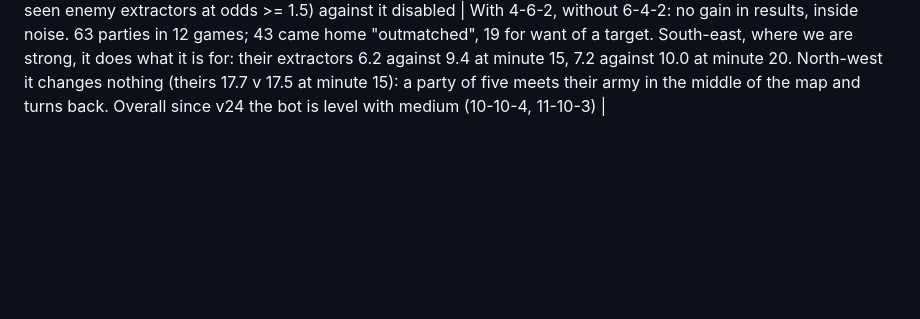
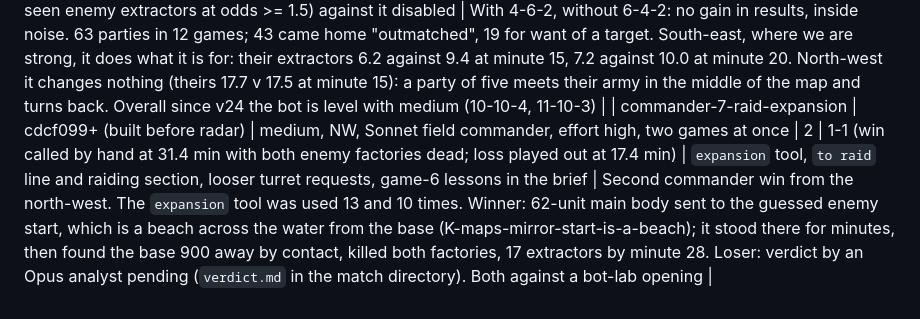
Before and after one commit to computer-whisperer/bar_bots, a Markdown page: docs/experiments.md, the part around the change. GitHub-like rendering; blank space fills up the shorter version.

Commit message:
Ledger: commander-7
Co-Authored-By: Claude Fable 5.1 <noreply@anthropic.com>

```diff
--- a/docs/experiments.md
+++ b/docs/experiments.md
@@ -76,3 +76,4 @@ W-L-T = wins, losses, timeouts; (n) = aborted by engine crash.
 | commander-5-tempo-brief | 40d2e56 | medium, NW, Sonnet field commander | 1, stopped by hand at 37 min (far ahead, not won) | 0-0-1 | field brief, tempo and hidden-information sections, curves line, honest-floor score line | Army 11,200 v 4,100 at minute 24 and 19,400 v 2,800 at minute 33, extractors 6-9 against 9-16 all game, and no kill. Three harness faults: "soldiers seen and not seen dead" never forgot units that died out of sight (14,652 told against 2,800 true), so the commander read 1.4:1 and rationed strikes of 8-20; "free spots on our side" followed a half of the map that shrank as the enemy-base estimate crept toward us (K-maps-our-half-shrinks), and `expansion_radius` could not reach past that half; the commander was never shown where the enemy's factories or commander had been seen, and one strike walked to the game's start guess and found nothing. All three fixed; "ending the game" added to the prompt |
 | commander-6-end-the-game | 6976452- (built at 05244d1+score fixes) | medium, NW, Sonnet field commander, effort high, two games at once | 2 | 1-1 (loss called by hand at 17.8 min) | 3-minute enemy-soldier window, whole-map free spots, radius past our half, H-MAP-ENEMY-BASE, `to win` line, "ending the game" | **First win by the commander, from the north-west, 23.6 min, played out** (both against a bot-lab opening). Winner: estimated the enemy from the brief's curve and what it had seen ("our attrition has likely kept their true army below the curve... this is the window"), scouted, then sent 59 units at the commander's last sighting from the `to win` line. Loser: 18 extractors lost to raids, constructors walking ahead of the squads, and an offensive that "did NOT arrive at the rally together... the exact piecemeal midmap failure the brief warns about" while home stood open. Extractors 7-8 against 14-18 in both: nobody burns the enemy's mid-map extractors (H-ARMY-HARASS and the `to raid` line follow) |
 | v25-harass-ab | cdcf099 | medium | 24 (A/B) | 10-10-4 | H-ARMY-HARASS (5 line units against seen enemy extractors at odds >= 1.5) against it disabled | With 4-6-2, without 6-4-2: no gain in results, inside noise. 63 parties in 12 games; 43 came home "outmatched", 19 for want of a target. South-east, where we are strong, it does what it is for: their extractors 6.2 against 9.4 at minute 15, 7.2 against 10.0 at minute 20. North-west it changes nothing (theirs 17.7 v 17.5 at minute 15): a party of five meets their army in the middle of the map and turns back. Overall since v24 the bot is level with medium (10-10-4, 11-10-3) |
+| commander-7-raid-expansion | cdcf099+ (built before radar) | medium, NW, Sonnet field commander, effort high, two games at once | 2 | 1-1 (win called by hand at 31.4 min with both enemy factories dead; loss played out at 17.4 min) | `expansion` tool, `to raid` line and raiding section, looser turret requests, game-6 lessons in the brief | Second commander win from the north-west. The `expansion` tool was used 13 and 10 times. Winner: 62-unit main body sent to the guessed enemy start, which is a beach across the water from the base (K-maps-mirror-start-is-a-beach); it stood there for minutes, then found the base 900 away by contact, killed both factories, 17 extractors by minute 28. Loser: verdict by an Opus analyst pending (`verdict.md` in the match directory). Both against a bot-lab opening |
```
